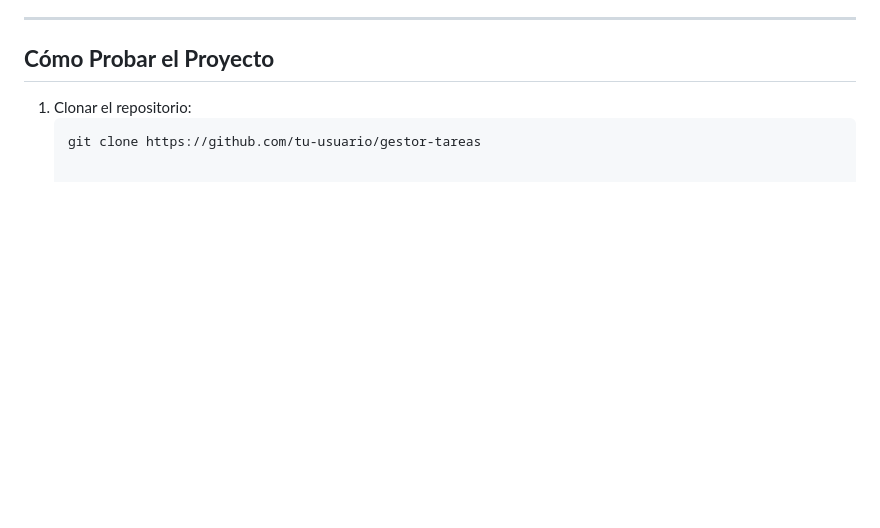
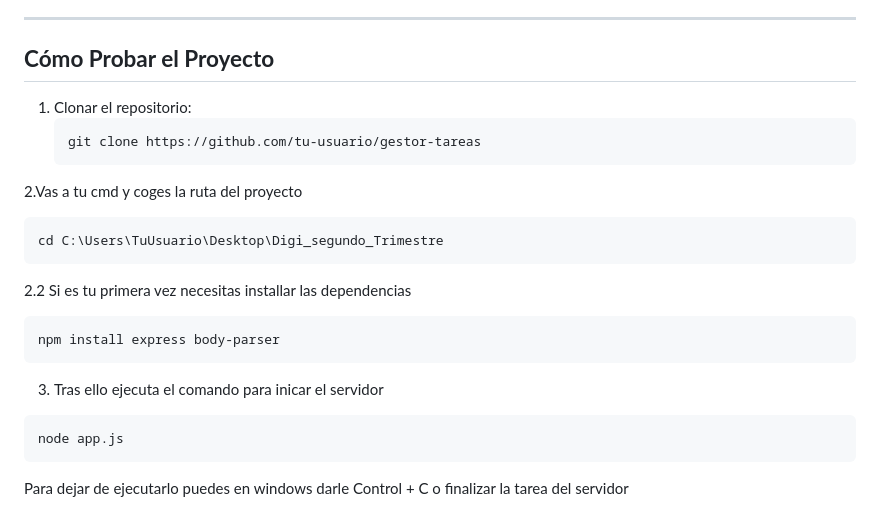
Before and after one commit to Agsergio04/Digitalizacion_Proyecto2-software-para-la-transformaci-n-digital, a Markdown page: README.md, the part around the change. Rendered like a GitHub page; blank space fills up the shorter version.

````diff
--- a/README.md
+++ b/README.md
@@ -85,3 +85,18 @@ El **Gestor de Tareas** es una aplicación web full-stack diseñada para crear,
 1. Clonar el repositorio:
    ```bash
    git clone https://github.com/tu-usuario/gestor-tareas
+   ```
+2.Vas a tu cmd y coges la ruta del proyecto
+```bash
+cd C:\Users\TuUsuario\Desktop\Digi_segundo_Trimestre
+```
+2.2 Si es tu primera vez necesitas installar las dependencias
+```bash
+npm install express body-parser
+```
+
+3. Tras ello ejecuta el comando para inicar el servidor
+```bash
+node app.js
+```
+Para dejar de ejecutarlo puedes en windows darle Control + C o finalizar la tarea del servidor
````
